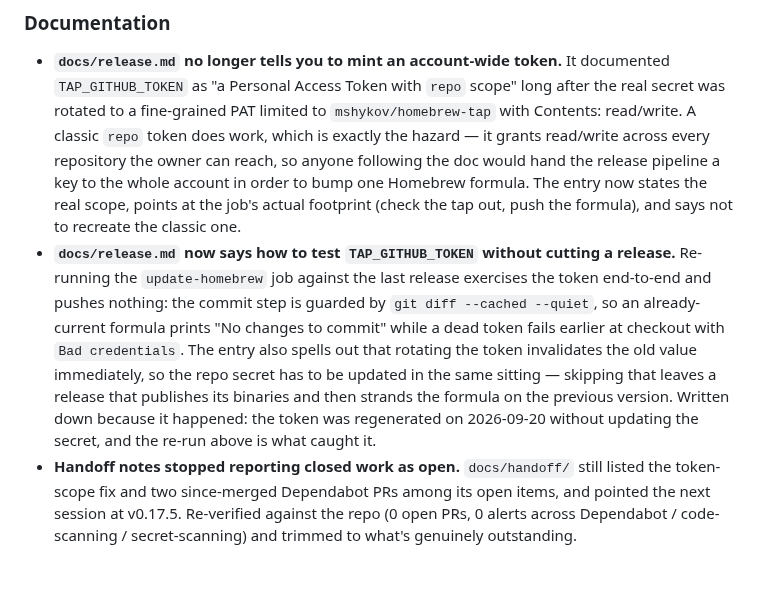
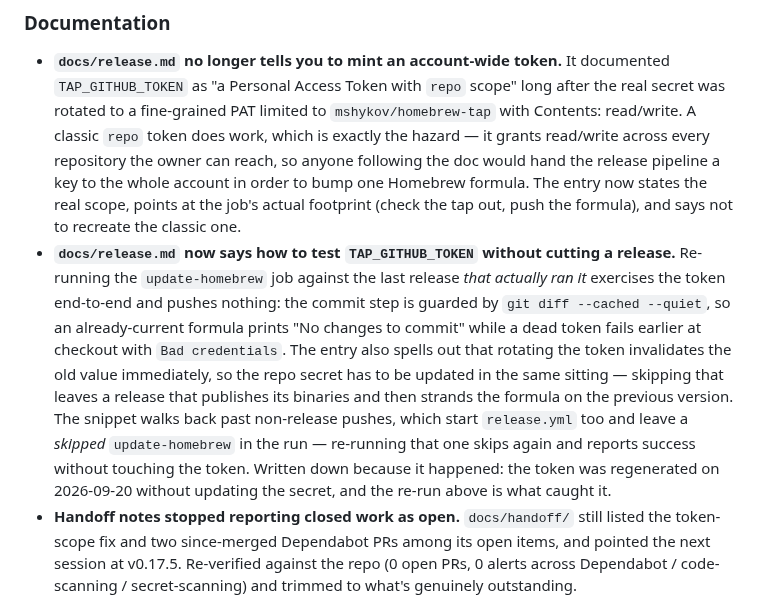
Before and after one commit to mshykov/local-review, a Markdown page: CHANGELOG.md, the part around the change. GitHub-like rendering; blank space fills up the shorter version.

```diff
--- a/CHANGELOG.md
+++ b/CHANGELOG.md
@@ -10,7 +10,7 @@ and this project adheres to [Semantic Versioning](https://semver.org/spec/v2.0.0
 ### Documentation
 
 - **`docs/release.md` no longer tells you to mint an account-wide token.** It documented `TAP_GITHUB_TOKEN` as "a Personal Access Token with `repo` scope" long after the real secret was rotated to a fine-grained PAT limited to `mshykov/homebrew-tap` with Contents: read/write. A classic `repo` token does work, which is exactly the hazard — it grants read/write across every repository the owner can reach, so anyone following the doc would hand the release pipeline a key to the whole account in order to bump one Homebrew formula. The entry now states the real scope, points at the job's actual footprint (check the tap out, push the formula), and says not to recreate the classic one.
-- **`docs/release.md` now says how to test `TAP_GITHUB_TOKEN` without cutting a release.** Re-running the `update-homebrew` job against the last release exercises the token end-to-end and pushes nothing: the commit step is guarded by `git diff --cached --quiet`, so an already-current formula prints "No changes to commit" while a dead token fails earlier at checkout with `Bad credentials`. The entry also spells out that rotating the token invalidates the old value immediately, so the repo secret has to be updated in the same sitting — skipping that leaves a release that publishes its binaries and then strands the formula on the previous version. Written down because it happened: the token was regenerated on 2026-09-20 without updating the secret, and the re-run above is what caught it.
+- **`docs/release.md` now says how to test `TAP_GITHUB_TOKEN` without cutting a release.** Re-running the `update-homebrew` job against the last release *that actually ran it* exercises the token end-to-end and pushes nothing: the commit step is guarded by `git diff --cached --quiet`, so an already-current formula prints "No changes to commit" while a dead token fails earlier at checkout with `Bad credentials`. The entry also spells out that rotating the token invalidates the old value immediately, so the repo secret has to be updated in the same sitting — skipping that leaves a release that publishes its binaries and then strands the formula on the previous version. The snippet walks back past non-release pushes, which start `release.yml` too and leave a *skipped* `update-homebrew` in the run — re-running that one skips again and reports success without touching the token. Written down because it happened: the token was regenerated on 2026-09-20 without updating the secret, and the re-run above is what caught it.
 - **Handoff notes stopped reporting closed work as open.** `docs/handoff/` still listed the token-scope fix and two since-merged Dependabot PRs among its open items, and pointed the next session at v0.17.5. Re-verified against the repo (0 open PRs, 0 alerts across Dependabot / code-scanning / secret-scanning) and trimmed to what's genuinely outstanding.
 
 ## [0.17.8] - 2026-09-19
```
Also changed, not shown: docs/release.md (+13 -3 lines).
